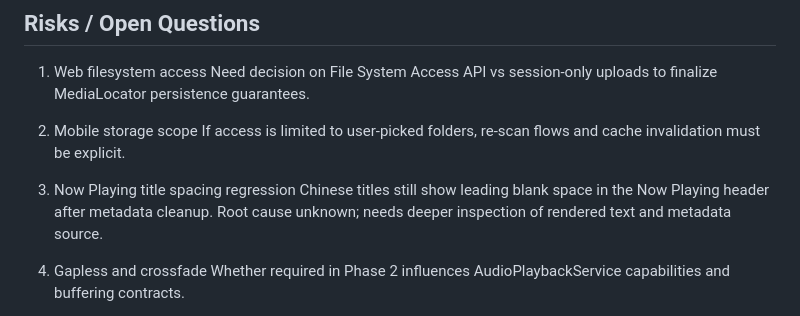
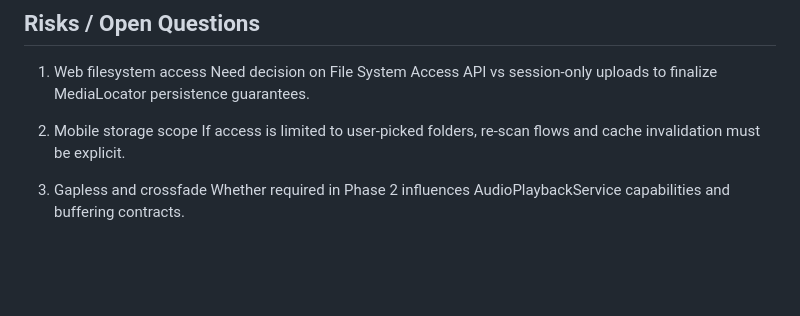
Before and after one commit to ZhiH2333/SicBy, a Markdown page: .sharedocs/share.md, the part around the change. Rendered like a GitHub page; blank space fills up the shorter version.

Commit message:
Revert "📝 docs(core): note title spacing regression"
This reverts commit 0adece9675f851eb560dded10e1caae73a5c53eb.

```diff
--- a/.sharedocs/share.md
+++ b/.sharedocs/share.md
@@ -158,10 +158,6 @@ Need decision on File System Access API vs session-only uploads to finalize Medi
 1. Mobile storage scope
 If access is limited to user-picked folders, re-scan flows and cache invalidation must be explicit.
 
-1. Now Playing title spacing regression
-Chinese titles still show leading blank space in the Now Playing header after metadata cleanup.
-Root cause unknown; needs deeper inspection of rendered text and metadata source.
-
 1. Gapless and crossfade
 Whether required in Phase 2 influences AudioPlaybackService capabilities and buffering contracts.
 
```
